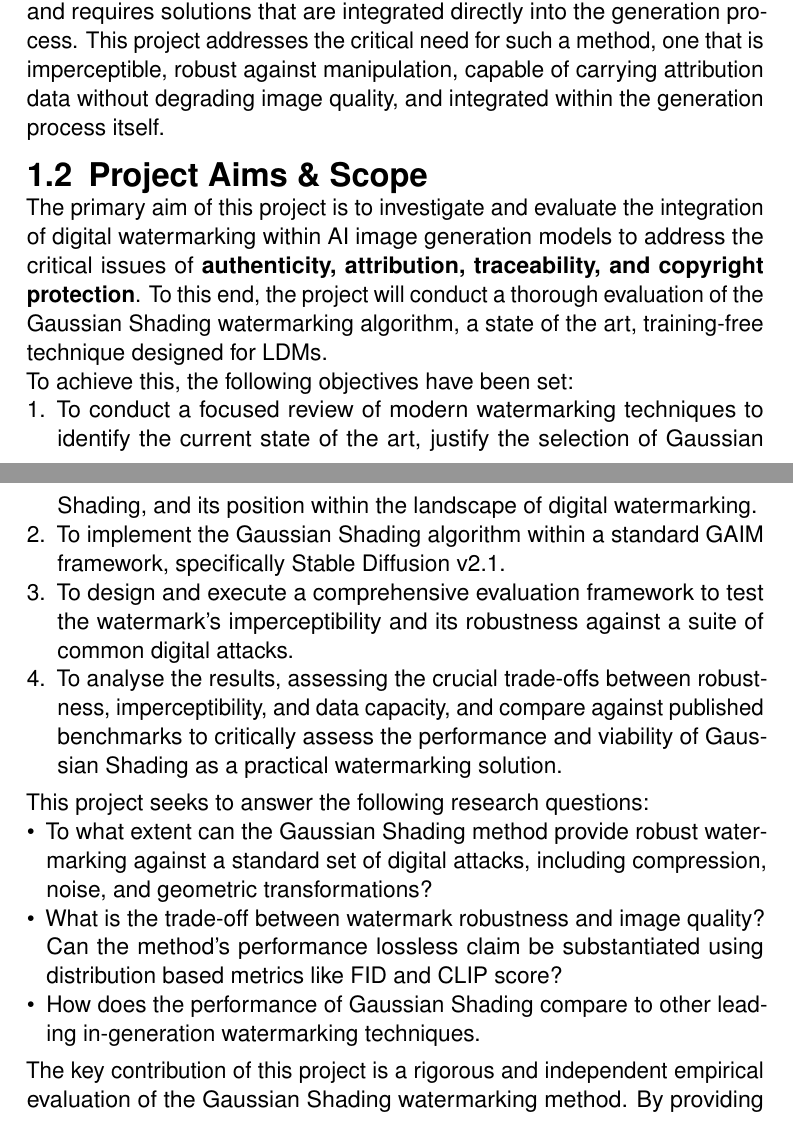
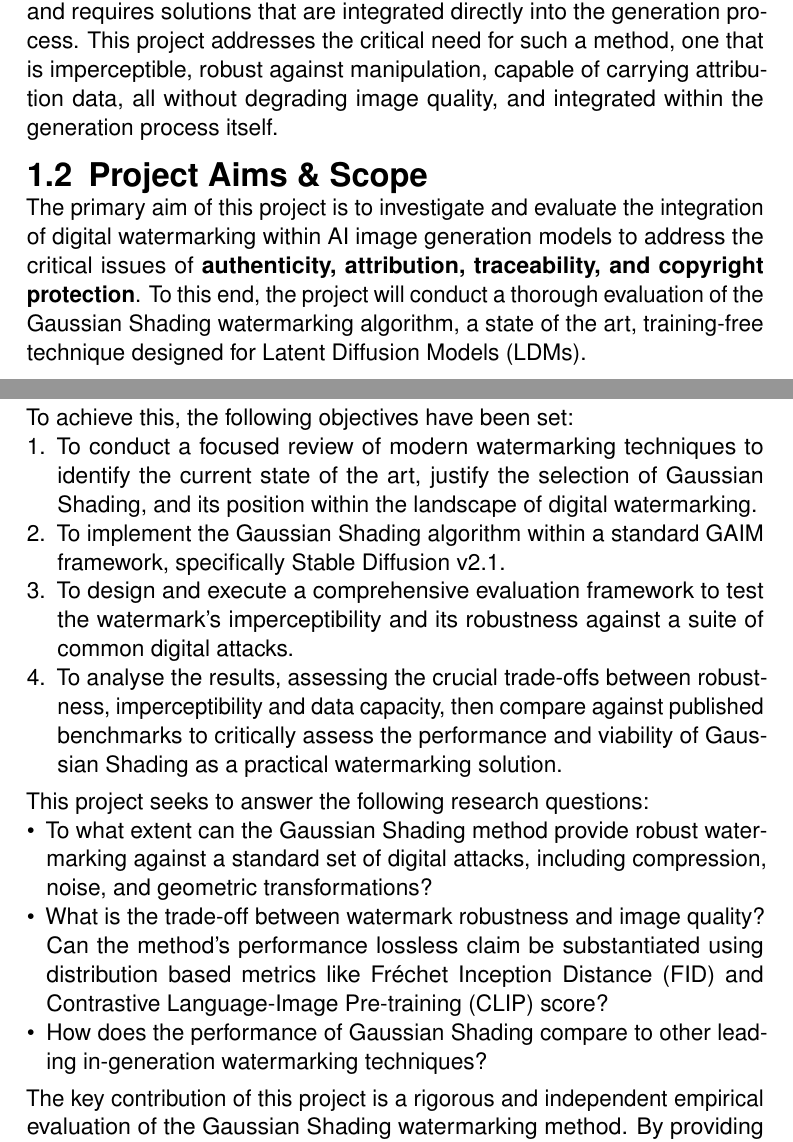
Before and after one commit to mischazay/Gen-AI-Watermark-Identification, a LaTeX thesis (Report.tex): two parts of pages 12 and 13 of 52, joined at a grey line, cut so that both start at the same text. Compiled offline with pdfLaTeX.

Commit message:
Update on Overleaf.

```diff
--- a/Report.tex
+++ b/Report.tex
@@ -137,8 +137,8 @@ The proliferation of powerful Generative AI Image Models (GAIMs) such as Stable
 
 In response, a clear consensus is forming around the need for establishing authenticity, attribution, and traceability mechanisms for synthetic media. Governmental bodies, including the White House through its 2023 Executive Order on \ac{AI} \cite{houseExecutiveOrderSafe2023} and the European Union via its 2024 AI Act \cite{RegulationEU20242024}, have mandated the use of techniques like invisible watermarking for synthetic content. Consequently, leading technology companies have begun integrating such solutions; notable examples include Google's SynthID \cite{IdentifyingAIgeneratedImages2024}, Microsoft's watermarking in Bing Image Creator \cite{BingPreviewRelease2023}, and Stability \ac{AI}'s watermarking methods for its models \cite{CompVisStablediffusion2024}.
 
-The urgency for effective watermarking is further underscored by concerns surrounding the data used to train \acp{GAIM}. Artists have voiced concerns about the unauthorised use of their work \cite{ThousandsArtistsCondemn2024}, leading to \ac{AI}-generated images that mimic their unique styles without credit or compensation \cite{AndersenStabilityAI}. This has fuelled the development of defensive techniques like Glaze \cite{shanGlazeProtectingArtists2023} and Nightshade \cite{shanNightshadePromptSpecificPoisoning2024}, which disrupt model training \cite{kurakinAdversarialExamplesPhysical2017}, highlighting the creative community's demand for control. While digital watermarking has a long history \cite{coxDigitalWatermarking2001}, its application to generative \ac{AI} presents new challenges and requires solutions that are integrated directly into the generation process. This project addresses the critical need for such a method, one that is imperceptible, robust against manipulation, capable of carrying attribution data without degrading image quality, and integrated within the generation process itself.
+The urgency for effective watermarking is further underscored by concerns surrounding the data used to train \acp{GAIM}. Artists have voiced concerns about the unauthorised use of their work \cite{ThousandsArtistsCondemn2024}, leading to \ac{AI}-generated images that mimic their unique styles without credit or compensation \cite{AndersenStabilityAI}. This has fuelled the development of defensive techniques like Glaze \cite{shanGlazeProtectingArtists2023} and Nightshade \cite{shanNightshadePromptSpecificPoisoning2024}, which disrupt model training \cite{kurakinAdversarialExamplesPhysical2017}, highlighting the creative community's demand for control. While digital watermarking has a long history \cite{coxDigitalWatermarking2001}, its application to generative \ac{AI} presents new challenges and requires solutions that are integrated directly into the generation process. This project addresses the critical need for such a method, one that is imperceptible, robust against manipulation, capable of carrying attribution data, all without degrading image quality, and integrated within the generation process itself.
 
 \section{Project Aims \& Scope}
-The primary aim of this project is to investigate and evaluate the integration of digital watermarking within \ac{AI} image generation models to address the critical issues of \textbf{authenticity, attribution, traceability, and copyright protection}. To this end, the project will conduct a thorough evaluation of the Gaussian Shading watermarking algorithm, a state of the art, training-free technique designed for \acp{LDM}.
+The primary aim of this project is to investigate and evaluate the integration of digital watermarking within \ac{AI} image generation models to address the critical issues of \textbf{authenticity, attribution, traceability, and copyright protection}. To this end, the project will conduct a thorough evaluation of the Gaussian Shading watermarking algorithm, a state of the art, training-free technique designed for Latent Diffusion Models (LDMs).
 
@@ -147,14 +148,14 @@ To achieve this, the following objectives have been set:
     \item To conduct a focused review of modern watermarking techniques to identify the current state of the art, justify the selection of Gaussian Shading, and its position within the landscape of digital watermarking.
     \item To implement the Gaussian Shading algorithm within a standard \ac{GAIM} framework, specifically Stable Diffusion v2.1.
     \item To design and execute a comprehensive evaluation framework to test the watermark's imperceptibility and its robustness against a suite of common digital attacks.
-    \item To analyse the results, assessing the crucial trade-offs between robustness, imperceptibility, and data capacity, and compare against published benchmarks to critically assess the performance and viability of Gaussian Shading as a practical watermarking solution.
+    \item To analyse the results, assessing the crucial trade-offs between robustness, imperceptibility and data capacity, then compare against published benchmarks to critically assess the performance and viability of Gaussian Shading as a practical watermarking solution.
 \end{enumerate}
 
 This project seeks to answer the following research questions:
 \begin{itemize}
     \item To what extent can the Gaussian Shading method provide robust watermarking against a standard set of digital attacks, including compression, noise, and geometric transformations?
-    \item What is the trade-off between watermark robustness and image quality? Can the method's performance lossless claim be substantiated using distribution based metrics like \ac{FID} and \ac{CLIP} score?
-    \item How does the performance of Gaussian Shading compare to other leading in-generation watermarking techniques.
+    \item What is the trade-off between watermark robustness and image quality? Can the method's performance lossless claim be substantiated using distribution based metrics like Fréchet Inception Distance (FID) and Contrastive Language-Image Pre-training (CLIP) score?
+    \item How does the performance of Gaussian Shading compare to other leading in-generation watermarking techniques?
 \end{itemize}
 
 The key contribution of this project is a rigorous and independent empirical evaluation of the Gaussian Shading watermarking method. By providing detailed performance data and a direct comparison to established benchmarks, this work offers valuable insights for the development of responsible and traceable \ac{AI} generated image generation systems.
```
Also changed, not shown: Report.tex (1 more changed lines).
